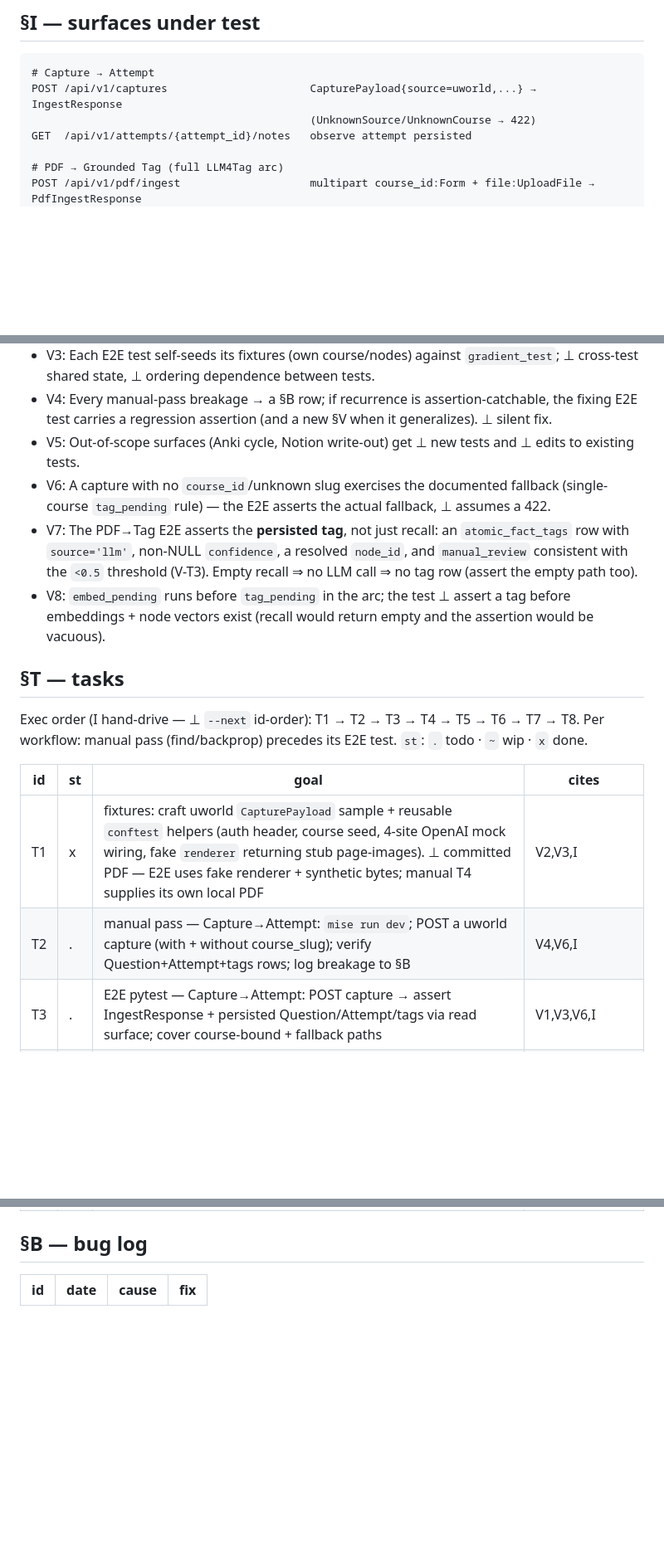
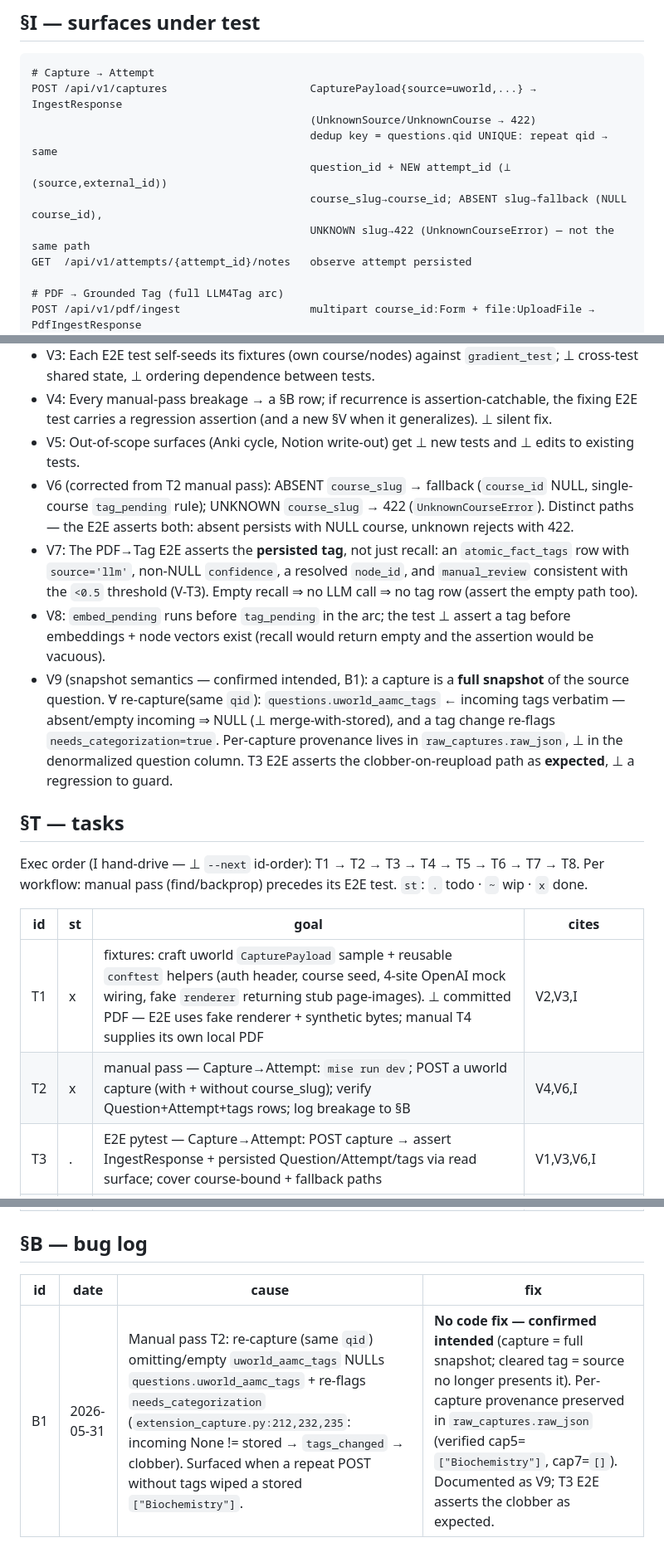
Before and after one commit to ramirocantu/gradient-learning, a Markdown page: SPEC.md, 3 parts joined by grey strips. Shown at 83% size. Drawn GitHub-style; blank space fills up the shorter version.

Commit message:
T2: manual pass Capture→Attempt (green) + backprop B1/V9
Manual pass over POST /api/v1/captures on the live stack:
- auth gate 401, course-bound→course_id, absent slug→NULL fallback,
  unknown slug→422, unknown source→422, repeat qid→same question + new
  attempt (dedup on questions.qid UNIQUE), raw_captures provenance intact.

Findings folded into SPEC:
- B1 + V9: re-capture omitting uworld_aamc_tags NULLs the denormalized
  question tags + re-flags needs_categorization — confirmed INTENDED
  (capture = full snapshot; raw_captures.raw_json keeps per-capture trail).
  T3 E2E will assert clobber-on-reupload as expected.
- §I: dedup key documented as questions.qid (not (source,external_id)).
- V6 corrected: ABSENT slug→fallback vs UNKNOWN slug→422 are distinct paths.

No code change — documented behavior.

Co-Authored-By: Claude Opus 4.8 (1M context) <noreply@anthropic.com>

```diff
--- a/SPEC.md
+++ b/SPEC.md
@@ -54,6 +54,10 @@ bug to §B → **E2E test** locks the green path. Manual-pass findings drive the
 # Capture → Attempt
 POST /api/v1/captures                      CapturePayload{source=uworld,...} → IngestResponse
                                            (UnknownSource/UnknownCourse → 422)
+                                           dedup key = questions.qid UNIQUE: repeat qid → same
+                                           question_id + NEW attempt_id (⊥ (source,external_id))
+                                           course_slug→course_id; ABSENT slug→fallback (NULL course_id),
+                                           UNKNOWN slug→422 (UnknownCourseError) — not the same path
 GET  /api/v1/attempts/{attempt_id}/notes   observe attempt persisted
 
 # PDF → Grounded Tag (full LLM4Tag arc)
@@ -90,13 +94,19 @@ All routes above are `X-Coach-Token`-gated (`verify_coach_token`).
 - V4: Every manual-pass breakage → a §B row; if recurrence is assertion-catchable, the fixing E2E test
   carries a regression assertion (and a new §V when it generalizes). ⊥ silent fix.
 - V5: Out-of-scope surfaces (Anki cycle, Notion write-out) get ⊥ new tests and ⊥ edits to existing tests.
-- V6: A capture with no `course_id`/unknown slug exercises the documented fallback (single-course
-  `tag_pending` rule) — the E2E asserts the actual fallback, ⊥ assumes a 422.
+- V6 (corrected from T2 manual pass): ABSENT `course_slug` → fallback (`course_id` NULL, single-course
+  `tag_pending` rule); UNKNOWN `course_slug` → 422 (`UnknownCourseError`). Distinct paths — the E2E
+  asserts both: absent persists with NULL course, unknown rejects with 422.
 - V7: The PDF→Tag E2E asserts the **persisted tag**, not just recall: an `atomic_fact_tags` row with
   `source='llm'`, non-NULL `confidence`, a resolved `node_id`, and `manual_review` consistent with
   the `<0.5` threshold (V-T3). Empty recall ⇒ no LLM call ⇒ no tag row (assert the empty path too).
 - V8: `embed_pending` runs before `tag_pending` in the arc; the test ⊥ assert a tag before embeddings +
   node vectors exist (recall would return empty and the assertion would be vacuous).
+- V9 (snapshot semantics — confirmed intended, B1): a capture is a **full snapshot** of the source
+  question. ∀ re-capture(same `qid`): `questions.uworld_aamc_tags` ← incoming tags verbatim — absent/empty
+  incoming ⇒ NULL (⊥ merge-with-stored), and a tag change re-flags `needs_categorization=true`. Per-capture
+  provenance lives in `raw_captures.raw_json`, ⊥ in the denormalized question column. T3 E2E asserts the
+  clobber-on-reupload path as **expected**, ⊥ a regression to guard.
 
 ## §T — tasks
 
@@ -106,7 +116,7 @@ Per workflow: manual pass (find/backprop) precedes its E2E test. `st`: `.` todo
 | id | st | goal | cites |
 |-----|----|------|-------|
 | T1 | x | fixtures: craft uworld `CapturePayload` sample + reusable `conftest` helpers (auth header, course seed, 4-site OpenAI mock wiring, fake `renderer` returning stub page-images). ⊥ committed PDF — E2E uses fake renderer + synthetic bytes; manual T4 supplies its own local PDF | V2,V3,I |
-| T2 | . | manual pass — Capture→Attempt: `mise run dev`; POST a uworld capture (with + without course_slug); verify Question+Attempt+tags rows; log breakage to §B | V4,V6,I |
+| T2 | x | manual pass — Capture→Attempt: `mise run dev`; POST a uworld capture (with + without course_slug); verify Question+Attempt+tags rows; log breakage to §B | V4,V6,I |
 | T3 | . | E2E pytest — Capture→Attempt: POST capture → assert IngestResponse + persisted Question/Attempt/tags via read surface; cover course-bound + fallback paths | V1,V3,V6,I |
 | T4 | . | manual pass — PDF→Grounded Tag (full arc): POST `/pdf/ingest` (real course+PDF, real OpenAI) → run `embed_pending` → run `tag_pending` (or scheduler `_do_run_grounded_tag`); verify pdf_sources status, atomic_facts, content_embeddings, recall candidates, persisted atomic_fact_tags(node_id, source='llm', confidence); log breakage to §B | V4,V7,V8,I |
 | T5 | . | E2E pytest — PDF→Grounded Tag (full arc): mock all four OpenAI sites (vision/extract/embed/tagging+calibrator); seed+import outline; POST ingest → assert PdfIngestResponse + `/pdf-sources` + `/atomic-facts`; in-process `embed_pending`→`tag_pending`; assert persisted tag (V7) + empty-recall no-tag path | V1,V2,V3,V7,V8,I |
@@ -118,3 +128,4 @@ Per workflow: manual pass (find/backprop) precedes its E2E test. `st`: `.` todo
 
 | id | date | cause | fix |
 |-----|------|-------|-----|
+| B1 | 2026-05-31 | Manual pass T2: re-capture (same `qid`) omitting/empty `uworld_aamc_tags` NULLs `questions.uworld_aamc_tags` + re-flags `needs_categorization` (`extension_capture.py:212,232,235`: incoming None != stored → `tags_changed` → clobber). Surfaced when a repeat POST without tags wiped a stored `["Biochemistry"]`. | **No code fix — confirmed intended** (capture = full snapshot; cleared tag = source no longer presents it). Per-capture provenance preserved in `raw_captures.raw_json` (verified cap5=`["Biochemistry"]`, cap7=`[]`). Documented as V9; T3 E2E asserts the clobber as expected. |
```
